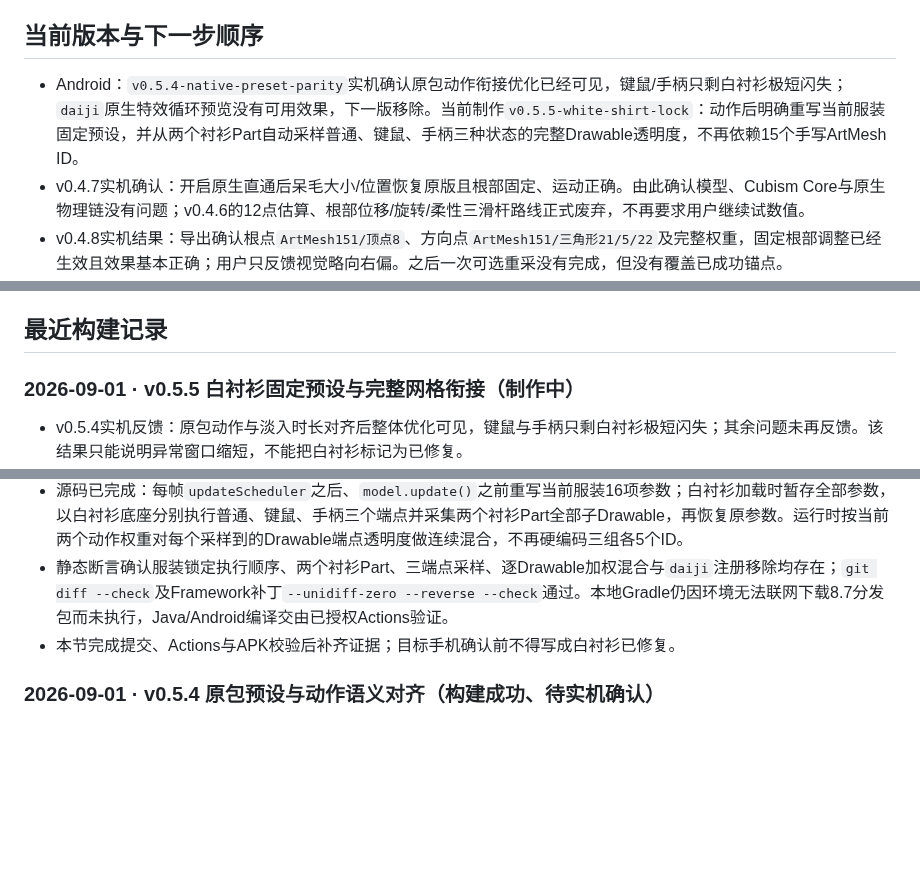
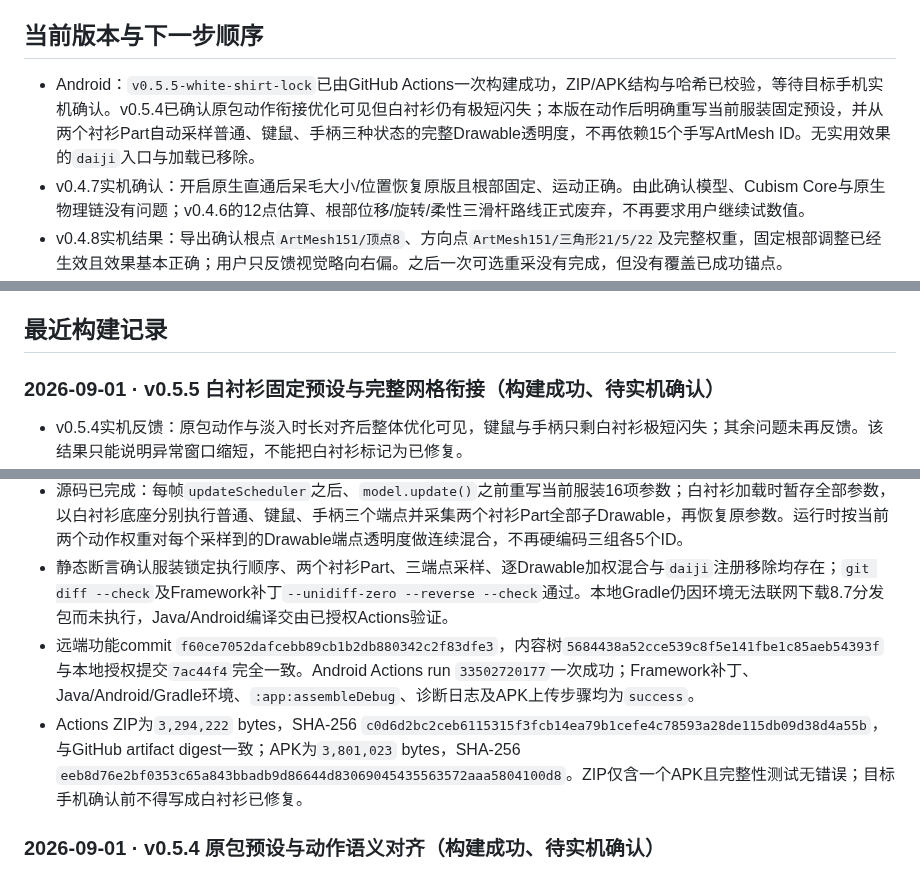
Before and after one commit to catkiss62/Sen-Live2D-Companion-Android, a Markdown page: docs/SEN_TASK_LEDGER.md, 3 parts joined by grey strips. Rendered like a GitHub page; blank space fills up the shorter version.

Commit message:
Record v0.5.5 APK build results

```diff
--- a/docs/SEN_TASK_LEDGER.md
+++ b/docs/SEN_TASK_LEDGER.md
@@ -26,7 +26,7 @@ Sen 的长期静态错层已由C高精度蒙版解决，三套服装、原生物
 
 ## 当前版本与下一步顺序
 
-- Android：`v0.5.4-native-preset-parity`实机确认原包动作衔接优化已经可见，键鼠/手柄只剩白衬衫极短闪失；`daiji`原生特效循环预览没有可用效果，下一版移除。当前制作`v0.5.5-white-shirt-lock`：动作后明确重写当前服装固定预设，并从两个衬衫Part自动采样普通、键鼠、手柄三种状态的完整Drawable透明度，不再依赖15个手写ArtMesh ID。
+- Android：`v0.5.5-white-shirt-lock`已由GitHub Actions一次构建成功，ZIP/APK结构与哈希已校验，等待目标手机实机确认。v0.5.4已确认原包动作衔接优化可见但白衬衫仍有极短闪失；本版在动作后明确重写当前服装固定预设，并从两个衬衫Part自动采样普通、键鼠、手柄三种状态的完整Drawable透明度，不再依赖15个手写ArtMesh ID。无实用效果的`daiji`入口与加载已移除。
 - v0.4.7实机确认：开启原生直通后呆毛大小/位置恢复原版且根部固定、运动正确。由此确认模型、Cubism Core与原生物理链没有问题；v0.4.6的12点估算、根部位移/旋转/柔性三滑杆路线正式废弃，不再要求用户继续试数值。
 - v0.4.8实机结果：导出确认根点`ArtMesh151/顶点8`、方向点`ArtMesh151/三角形21/5/22`及完整权重，固定根部调整已经生效且效果基本正确；用户只反馈视觉略向右偏。之后一次可选重采没有完成，但没有覆盖已成功锚点。
 - v0.4.9实机确认：上述锚点、`56/100/83/-49°`和模型局部`X=-0.006/Y=0`外观与动态均正确，呆毛路线正式结束。
@@ -40,7 +40,7 @@ Sen 的长期静态错层已由C高精度蒙版解决，三套服装、原生物
 
 ## 最近构建记录
 
-### 2026-09-01 · v0.5.5 白衬衫固定预设与完整网格衔接（制作中）
+### 2026-09-01 · v0.5.5 白衬衫固定预设与完整网格衔接（构建成功、待实机确认）
 
 - v0.5.4实机反馈：原包动作与淡入时长对齐后整体优化可见，键鼠与手柄只剩白衬衫极短闪失；其余问题未再反馈。该结果只能说明异常窗口缩短，不能把白衬衫标记为已修复。
 - 原包文件复核：白衬衫预设本身已写`Shirt=1`；`Keyboard ＆ Mouse.exp3.json`只以Add写`ParamKeyboardmouse=1`，`Controller.exp3.json`只以Add写`Paramhandle=1`，两者均不修改`Shirt`或其他16项服装选择参数。真正切换的是moc3内普通、键鼠、手柄三种姿势对应的衬衫Drawable。
@@ -48,7 +48,8 @@ Sen 的长期静态错层已由C高精度蒙版解决，三套服装、原生物
 - 用户确认`daiji`原生特效循环预览没有可用效果；本轮删除界面入口并停止加载该motion，文件即使存在于用户模型包中也不会再注册。36个`keyboard/*.motion3.json`实体键盘动作不受影响。
 - 源码已完成：每帧`updateScheduler`之后、`model.update()`之前重写当前服装16项参数；白衬衫加载时暂存全部参数，以白衬衫底座分别执行普通、键鼠、手柄三个端点并采集两个衬衫Part全部子Drawable，再恢复原参数。运行时按当前两个动作权重对每个采样到的Drawable端点透明度做连续混合，不再硬编码三组各5个ID。
 - 静态断言确认服装锁定执行顺序、两个衬衫Part、三端点采样、逐Drawable加权混合与`daiji`注册移除均存在；`git diff --check`及Framework补丁`--unidiff-zero --reverse --check`通过。本地Gradle仍因环境无法联网下载8.7分发包而未执行，Java/Android编译交由已授权Actions验证。
-- 本节完成提交、Actions与APK校验后补齐证据；目标手机确认前不得写成白衬衫已修复。
+- 远端功能commit `f60ce7052dafcebb89cb1b2db880342c2f83dfe3`，内容树`5684438a52cce539c8f5e141fbe1c85aeb54393f`与本地授权提交`7ac44f4`完全一致。Android Actions run `33502720177`一次成功；Framework补丁、Java/Android/Gradle环境、`:app:assembleDebug`、诊断日志及APK上传步骤均为`success`。
+- Actions ZIP为`3,294,222` bytes，SHA-256 `c0d6d2bc2ceb6115315f3fcb14ea79b1cefe4c78593a28de115db09d38d4a55b`，与GitHub artifact digest一致；APK为`3,801,023` bytes，SHA-256 `eeb8d76e2bf0353c65a843bbadb9d86644d83069045435563572aaa5804100d8`。ZIP仅含一个APK且完整性测试无错误；目标手机确认前不得写成白衬衫已修复。
 
 ### 2026-09-01 · v0.5.4 原包预设与动作语义对齐（构建成功、待实机确认）
 
```
